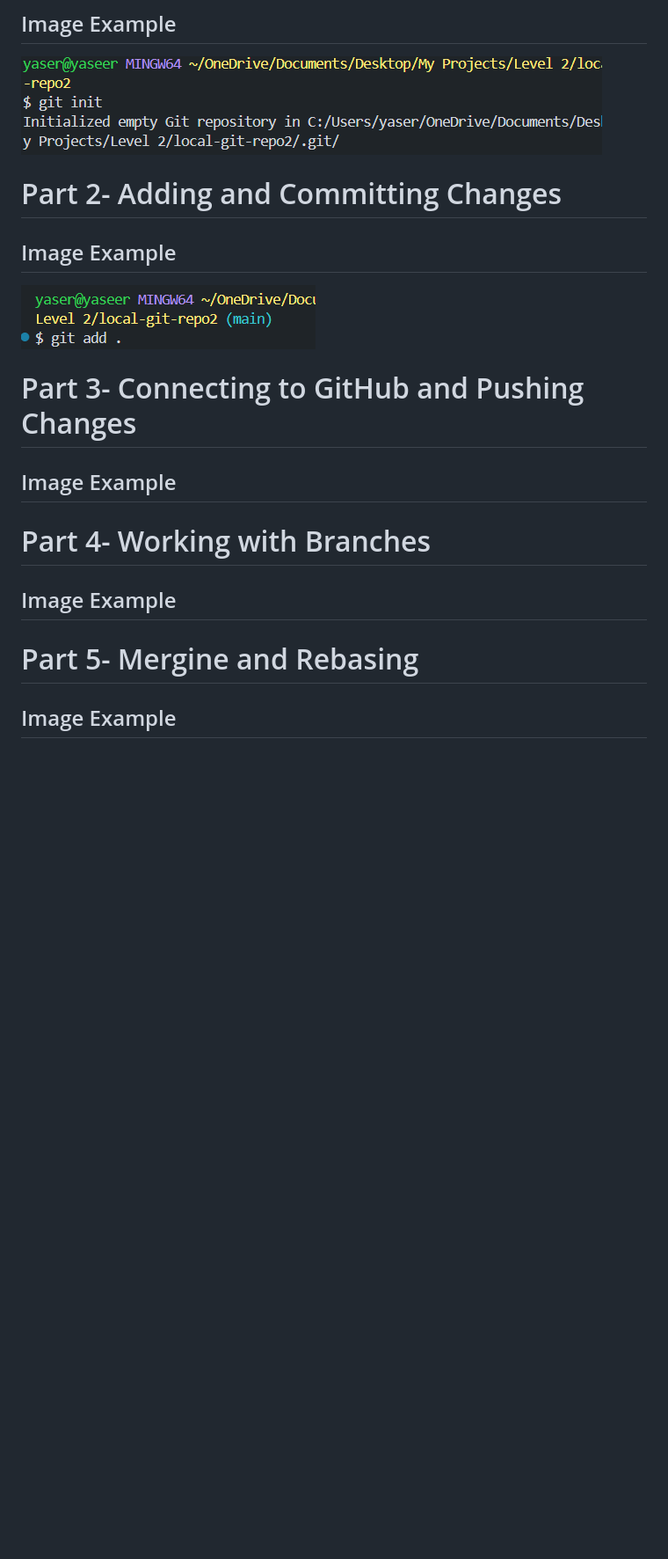
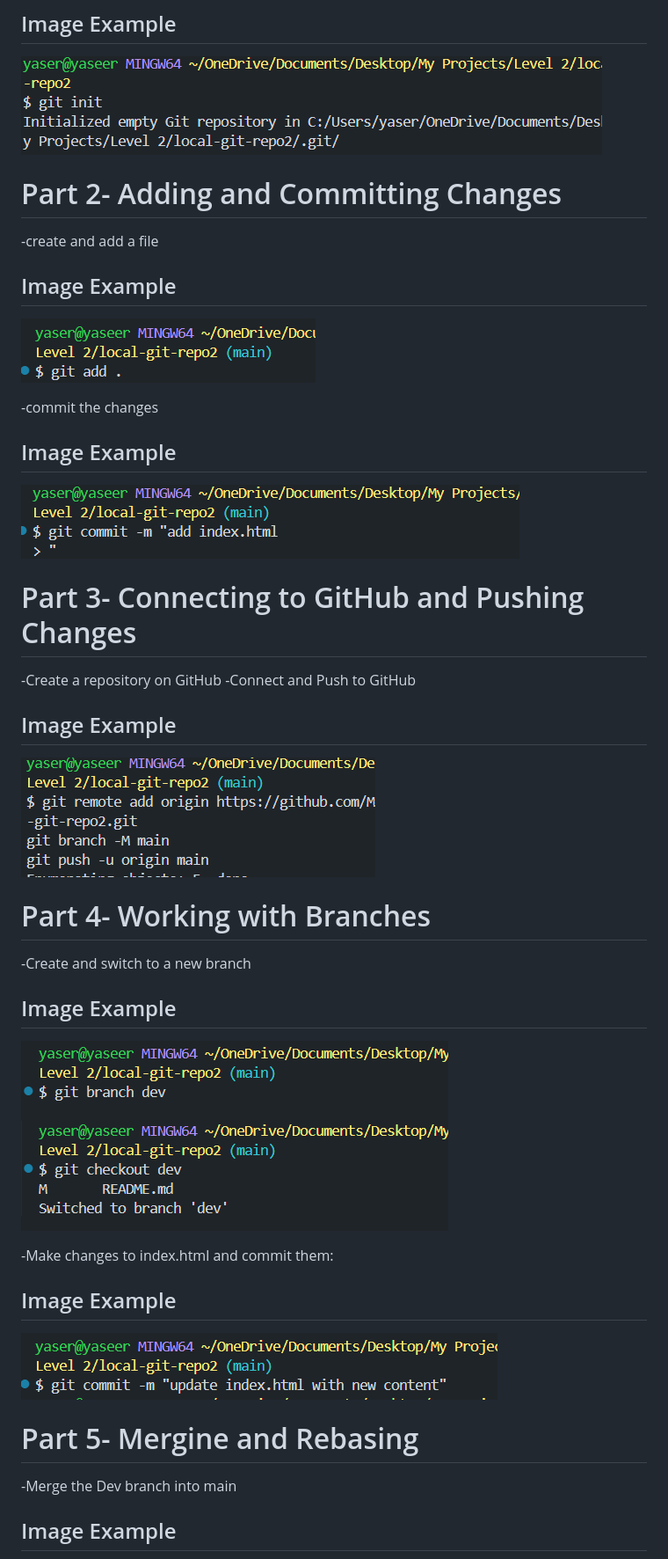
Before and after one commit to Monroealysia8/local-git-repo2, a Markdown page: README.md, the part around the change printed below. Shown: that part at 88% size. Drawn GitHub-style; pictures changed too: image-1.png, image-3.png (added), image-4.png (added); blank space fills up the shorter version.

Commit message:
add all new screenshots

```diff
--- a/README.md
+++ b/README.md
@@ -4,24 +4,49 @@
 
 ![alt text](image.png)
 
+
+
 # Part 2- Adding and Committing Changes
+-create and add a file
 
 ## Image Example
 
 ![alt text](image-2.png)
 
-# Part 3- Connecting to GitHub and Pushing Changes
+-commit the changes
 
 ## Image Example
+
+![alt text](image-1.png)
+
+
+
+# Part 3- Connecting to GitHub and Pushing Changes
+-Create a repository on GitHub
+-Connect and Push to GitHub
+
+## Image Example
+
+![alt text](image-3.png)
 
 
 
 # Part 4- Working with Branches
+-Create and switch to a new branch
 
 ## Image Example
+
+![alt text](image-4.png)
+
+-Make changes to index.html and commit them:
+
+## Image Example
+
+![alt text](image-5.png)
 
 
 
 # Part 5- Mergine and Rebasing
+-Merge the Dev branch into main
 
 ## Image Example
```
Also changed, not shown: other parts of README.md (+8 -0 lines), image-6.png (added), image-7.png (added).
